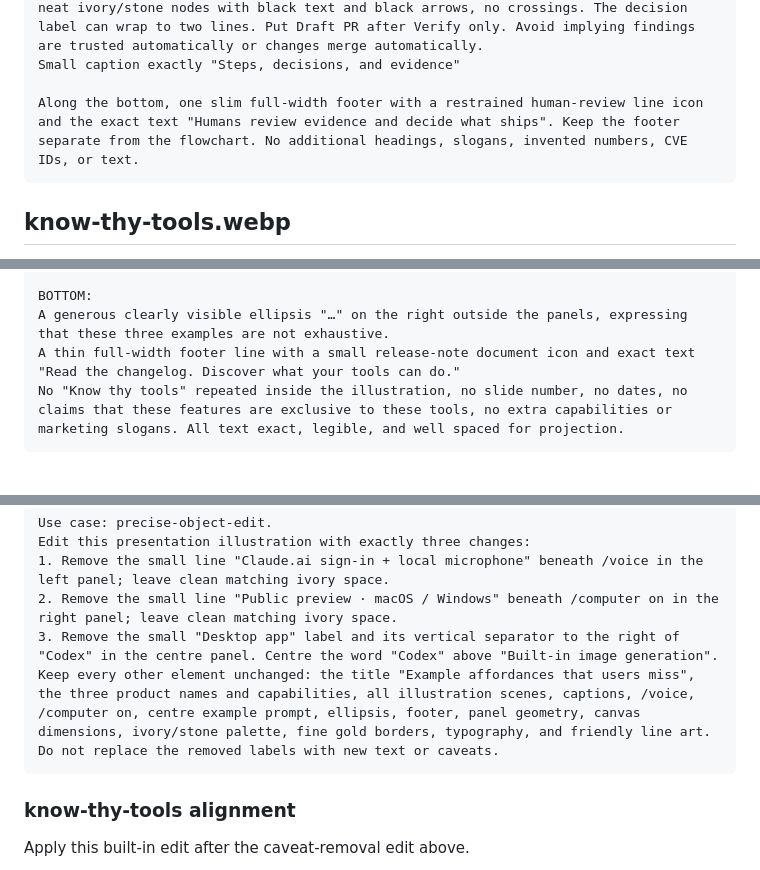
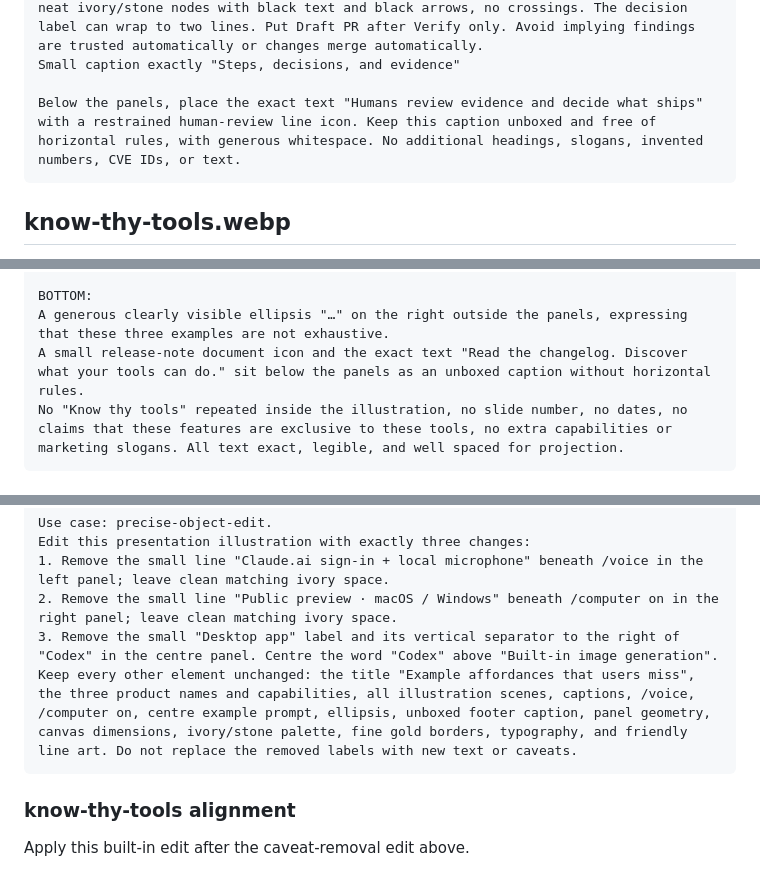
Before and after one commit to IndrajeetPatil/agentic-engineering-golden-rules, a Markdown page: media/README.md, 3 parts joined by grey strips. Rendered like a GitHub page.

````diff
--- a/media/README.md
+++ b/media/README.md
@@ -184,7 +184,7 @@ The diamond's "no" branch leads to "Record reason".
 Separate the two branches clearly; do not allow no to flow into Fix or Draft PR. Use neat ivory/stone nodes with black text and black arrows, no crossings. The decision label can wrap to two lines. Put Draft PR after Verify only. Avoid implying findings are trusted automatically or changes merge automatically.
 Small caption exactly "Steps, decisions, and evidence"
 
-Along the bottom, one slim full-width footer with a restrained human-review line icon and the exact text "Humans review evidence and decide what ships". Keep the footer separate from the flowchart. No additional headings, slogans, invented numbers, CVE IDs, or text.
+Below the panels, place the exact text "Humans review evidence and decide what ships" with a restrained human-review line icon. Keep this caption unboxed and free of horizontal rules, with generous whitespace. No additional headings, slogans, invented numbers, CVE IDs, or text.
 ```
 
 ## know-thy-tools.webp
@@ -236,7 +236,7 @@ Small legible scope note exactly "Public preview · macOS / Windows".
 
 BOTTOM:
 A generous clearly visible ellipsis "…" on the right outside the panels, expressing that these three examples are not exhaustive.
-A thin full-width footer line with a small release-note document icon and exact text "Read the changelog. Discover what your tools can do."
+A small release-note document icon and the exact text "Read the changelog. Discover what your tools can do." sit below the panels as an unboxed caption without horizontal rules.
 No "Know thy tools" repeated inside the illustration, no slide number, no dates, no claims that these features are exclusive to these tools, no extra capabilities or marketing slogans. All text exact, legible, and well spaced for projection.
 ```
 
@@ -255,7 +255,7 @@ Edit this presentation illustration with exactly three changes:
 1. Remove the small line "Claude.ai sign-in + local microphone" beneath /voice in the left panel; leave clean matching ivory space.
 2. Remove the small line "Public preview · macOS / Windows" beneath /computer on in the right panel; leave clean matching ivory space.
 3. Remove the small "Desktop app" label and its vertical separator to the right of "Codex" in the centre panel. Centre the word "Codex" above "Built-in image generation".
-Keep every other element unchanged: the title "Example affordances that users miss", the three product names and capabilities, all illustration scenes, captions, /voice, /computer on, centre example prompt, ellipsis, footer, panel geometry, canvas dimensions, ivory/stone palette, fine gold borders, typography, and friendly line art. Do not replace the removed labels with new text or caveats.
+Keep every other element unchanged: the title "Example affordances that users miss", the three product names and capabilities, all illustration scenes, captions, /voice, /computer on, centre example prompt, ellipsis, unboxed footer caption, panel geometry, canvas dimensions, ivory/stone palette, fine gold borders, typography, and friendly line art. Do not replace the removed labels with new text or caveats.
 ```
 
 ### know-thy-tools alignment
````
Also changed, not shown: other parts of media/README.md (+8 -8 lines), AGENTS.md (+3 -0 lines).
